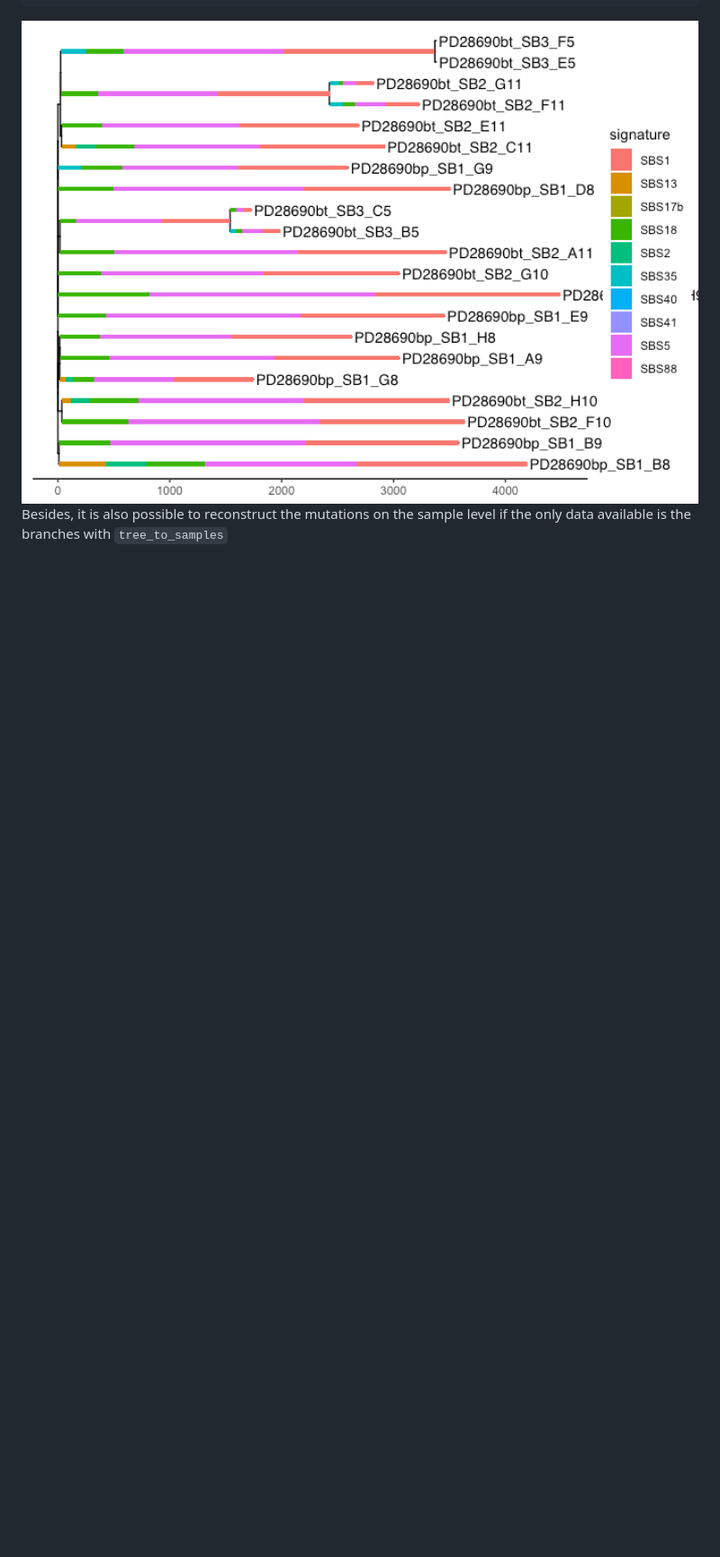
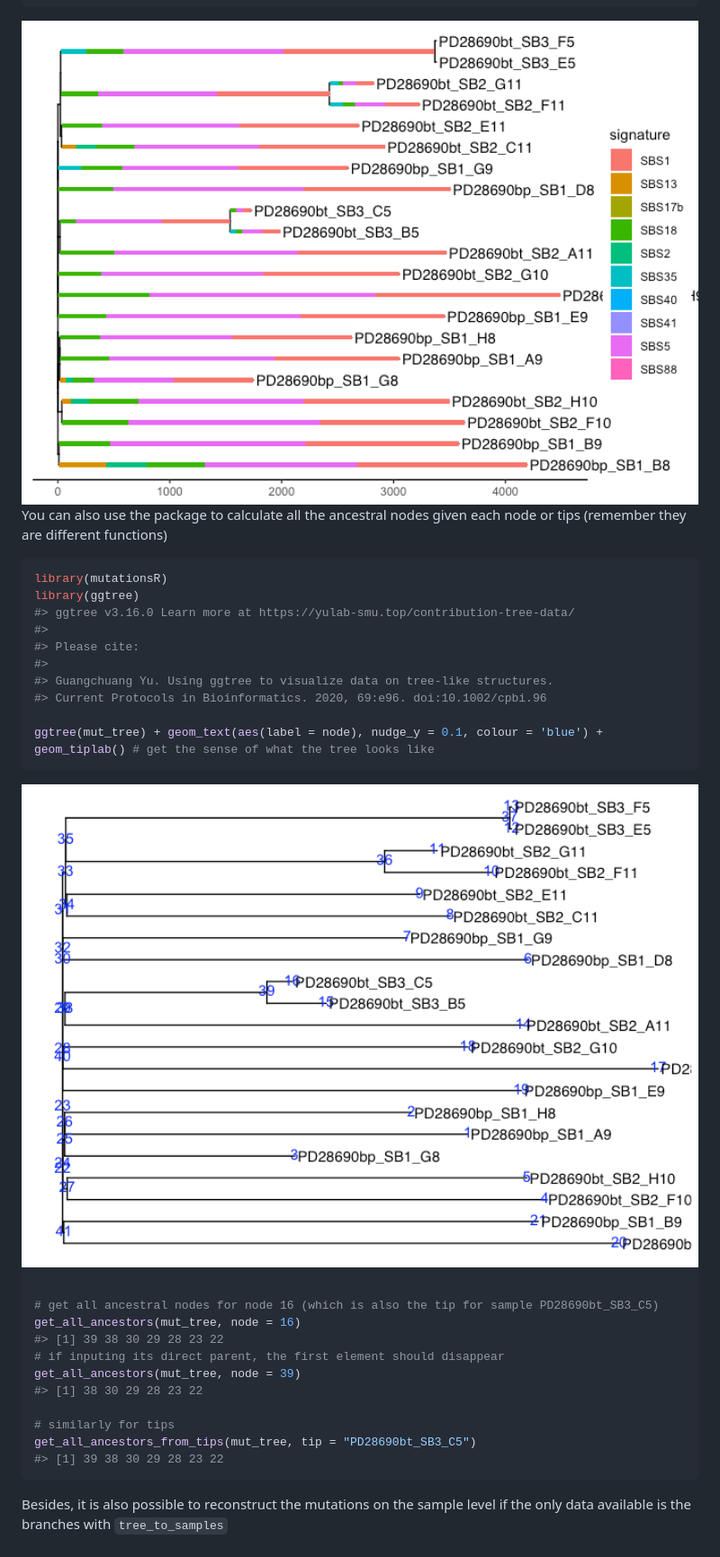
Before and after one commit to Phuong-Le/mutationsR, a Markdown page: README.md, the part around one of its changes. Shown at 90% size. Rendered like a GitHub page; pictures changed too: man/figures/README-node calculations-1.png (added), man/figures/README-phylogenetics-1.png; blank space fills up the shorter version.

Commit message:
ENH: add functions to get ancestral nodes, may add even more functions in the future

````diff
--- a/README.md
+++ b/README.md
@@ -156,5 +153,37 @@ plot_signature_by_branches(mut_tree, exposure_by_branch)
 
 <img src="man/figures/README-phylogenetics-1.png" width="100%" />
 
+You can also use the package to calculate all the ancestral nodes given
+each node or tips (remember they are different functions)
+
+``` r
+library(mutationsR)
+library(ggtree)
+#> ggtree v3.16.0 Learn more at https://yulab-smu.top/contribution-tree-data/
+#>
+#> Please cite:
+#>
+#> Guangchuang Yu. Using ggtree to visualize data on tree-like structures.
+#> Current Protocols in Bioinformatics. 2020, 69:e96. doi:10.1002/cpbi.96
+
+ggtree(mut_tree) + geom_text(aes(label = node), nudge_y = 0.1, colour = 'blue') + geom_tiplab() # get the sense of what the tree looks like
+```
+
+<img src="man/figures/README-node calculations-1.png" width="100%" />
+
+``` r
+
+# get all ancestral nodes for node 16 (which is also the tip for sample PD28690bt_SB3_C5)
+get_all_ancestors(mut_tree, node = 16)
+#> [1] 39 38 30 29 28 23 22
+# if inputing its direct parent, the first element should disappear
+get_all_ancestors(mut_tree, node = 39)
+#> [1] 38 30 29 28 23 22
+
+# similarly for tips
+get_all_ancestors_from_tips(mut_tree, tip = "PD28690bt_SB3_C5")
+#> [1] 39 38 30 29 28 23 22
+```
+
 Besides, it is also possible to reconstruct the mutations on the sample
 level if the only data available is the branches with `tree_to_samples`
````
Also changed, not shown: other parts of README.md (+0 -3 lines), man/figures/README-mutation spectra-1.png, 9 other files.
